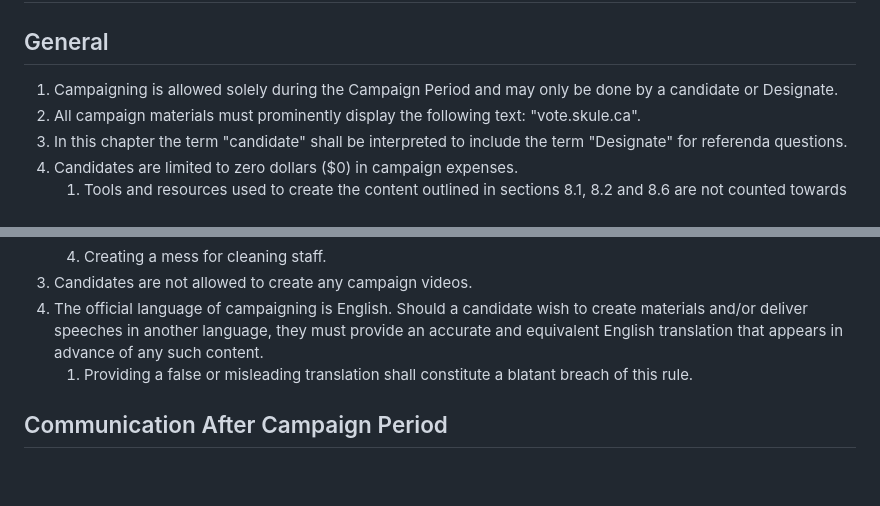
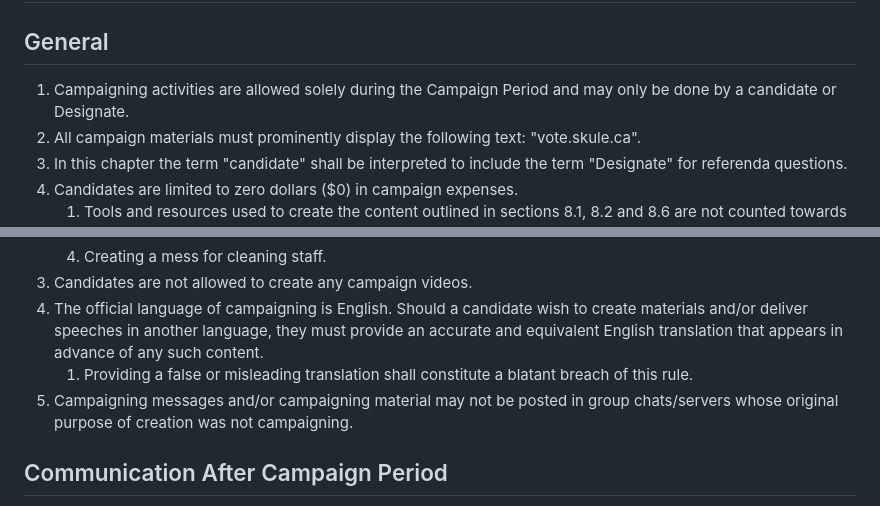
Before and after one commit to skule/bylaws, a Markdown page: bylaw-3.md, 2 parts joined by grey strips. Rendered like a GitHub page; blank space fills up the shorter version.

```diff
--- a/bylaw-3.md
+++ b/bylaw-3.md
@@ -363,7 +364,7 @@ subtitle: The Elections Bylaw
 # Campaigning
 
 ## General
-1. Campaigning is allowed solely during the Campaign Period and may only be done by a candidate or Designate.
+1. Campaigning activities are allowed solely during the Campaign Period and may only be done by a candidate or Designate.
 1. All campaign materials must prominently display the following text: "vote.skule.ca".
 1. In this chapter the term "candidate" shall be interpreted to include the term "Designate" for referenda questions.
 1. Candidates are limited to zero dollars ($0) in campaign expenses.
@@ -471,6 +480,7 @@ subtitle: The Elections Bylaw
 1. Candidates are not allowed to create any campaign videos.
 1. The official language of campaigning is English. Should a candidate wish to create materials and/or deliver speeches in another language, they must provide an accurate and equivalent English translation that appears in advance of any such content.
    1. Providing a false or misleading translation shall constitute a blatant breach of this rule.
+1. Campaigning messages and/or campaigning material may not be posted in group chats/servers whose original purpose of creation was not campaigning.
 
 ## Communication After Campaign Period
 1. Once the Campaign Period ends, candidates must cease public communications regarding their campaign.
```
Also changed, not shown: other parts of bylaw-3.md (+12 -3 lines), bylaw-2.md (+17 -10 lines).
